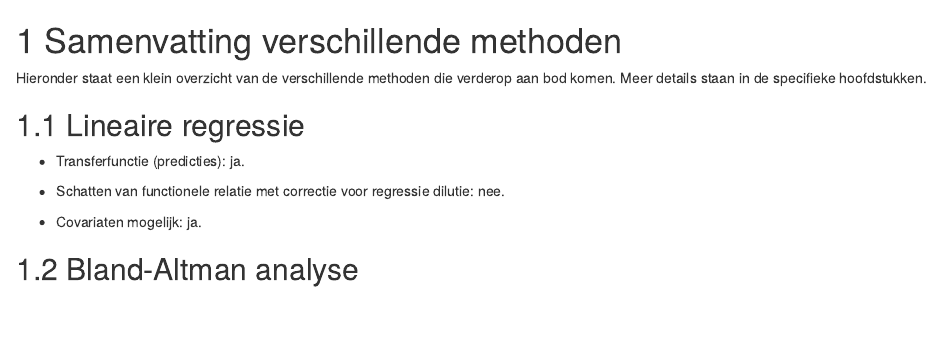
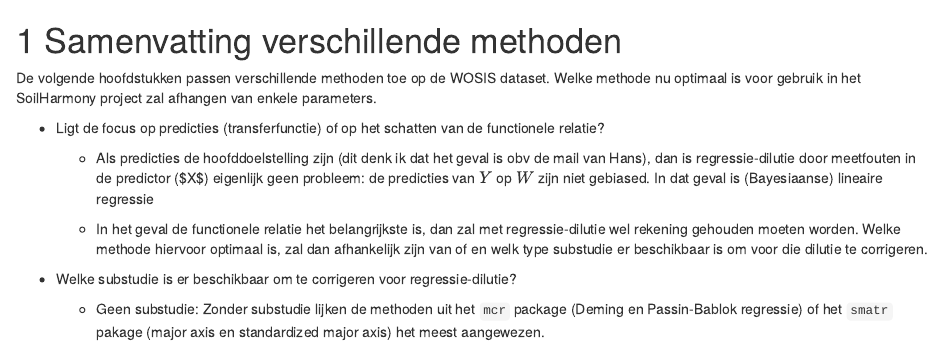
Before and after one commit to benserrien/transferfunctions, an R Markdown document (03-samenvatting.Rmd): the page in a window 1100 px wide, from its top. Rendered offline with R 4.5, knitr and Pandoc, with nearby package versions; drawn as R Markdown's standard HTML page in place of the format the file asks for.

Commit message:
samenvatting

```diff
--- a/03-samenvatting.Rmd
+++ b/03-samenvatting.Rmd
@@ -1,13 +1,13 @@
 # Samenvatting verschillende methoden
 
-Hieronder staat een klein overzicht van de verschillende methoden die verderop aan bod komen. Meer details staan in de specifieke hoofdstukken.
+De volgende hoofdstukken passen verschillende methoden toe op de WOSIS dataset. Welke methode nu optimaal is voor gebruik in het SoilHarmony project zal afhangen van enkele parameters.
 
-## Lineaire regressie
+-   Ligt de focus op predicties (transferfunctie) of op het schatten van de functionele relatie?
 
--   Transferfunctie (predicties): ja.
+    -   Als predicties de hoofddoelstelling zijn (dit denk ik dat het geval is obv de mail van Hans), dan is regressie-dilutie door meetfouten in de predictor (\$X\$) eigenlijk geen probleem: de predicties van $Y$ op $W$ zijn niet gebiased. In dat geval is (Bayesiaanse) lineaire regressie
 
--   Schatten van functionele relatie met correctie voor regressie dilutie: nee.
+    -   In het geval de functionele relatie het belangrijkste is, dan zal met regressie-dilutie wel rekening gehouden moeten worden. Welke methode hiervoor optimaal is, zal dan afhankelijk zijn van of en welk type substudie er beschikbaar is om voor die dilutie te corrigeren.
 
--   Covariaten mogelijk: ja.
+-   Welke substudie is er beschikbaar om te corrigeren voor regressie-dilutie?
 
-## Bland-Altman analyse
+    -   Geen substudie: Zonder substudie lijken de methoden uit het `mcr` package (Deming en Passin-Bablok regressie) of het `smatr` pakage (major axis en standardized major axis) het meest aangewezen.
```
Also changed, not shown: 03-samenvatting.Rmd (16 more changed lines).
